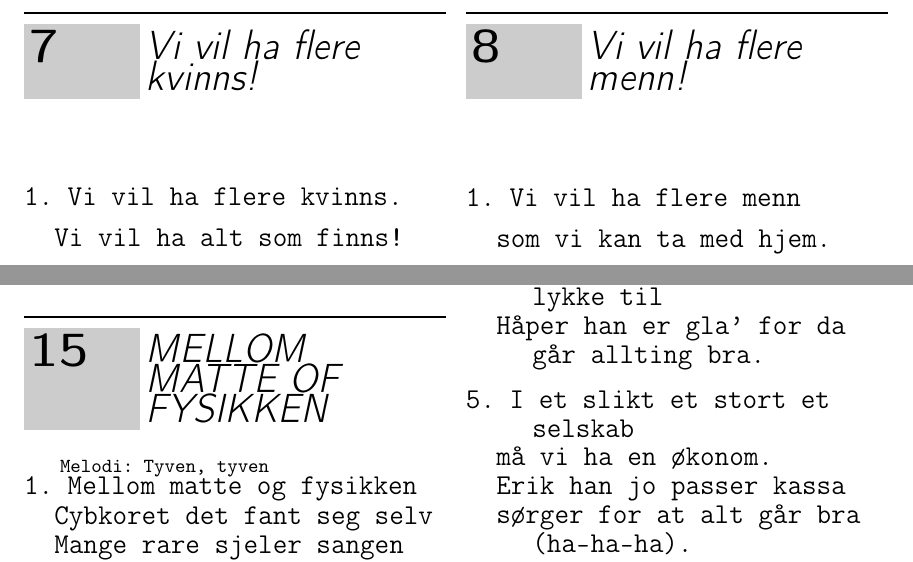
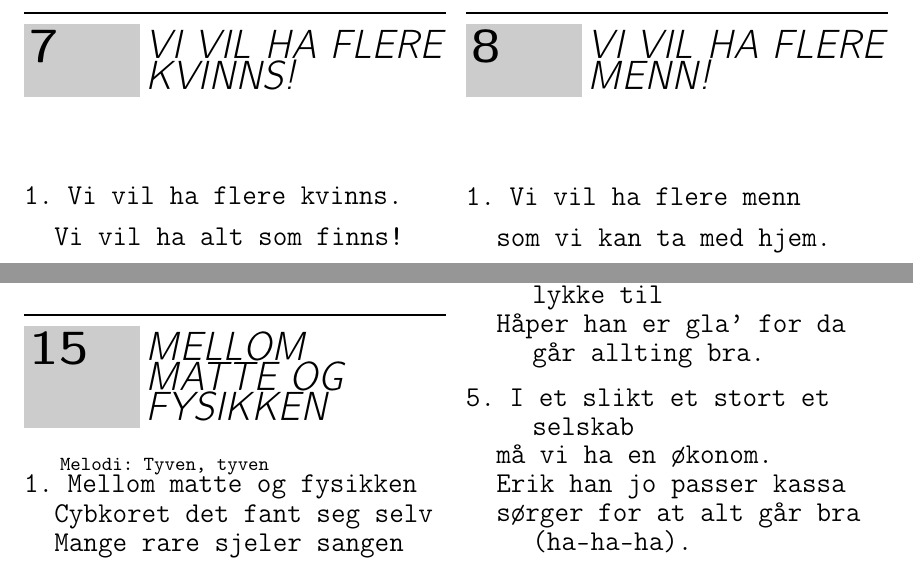
Before and after one commit to peterhpo/sanghefte, a LaTeX document (galla2015.tex): two parts of pages 7 and 11 of 12, joined at a grey line, cut at the place of the change. Compiled offline with pdfLaTeX; the source files are stored in an older character set and shown here as Unicode.

Commit message:
Bygget på nytt og fikset stor overskrift på alle sanger

```diff
--- a/galla2015.tex
+++ b/galla2015.tex
@@ -278,7 +278,7 @@ SKÅL
 \endverse
 \endsong
 
-\beginsong{Vi vil ha flere kvinns!}
+\beginsong{VI VIL HA FLERE KVINNS!}
 \beginverse
 Vi vil ha flere kvinns.
 Vi vil ha alt som finns!
@@ -518,7 +518,7 @@ We had guns and drums and drums and guns ...
 \endchorus
 \endsong
 
-\beginsong{MELLOM MATTE OF FYSIKKEN}
+\beginsong{MELLOM MATTE OG FYSIKKEN}
 
 {\footnotesize Melodi: Tyven, tyven}
 
```
Also changed, not shown: galla2015.pdf, galla2015.tex (2 more changed lines), 7 other files.
